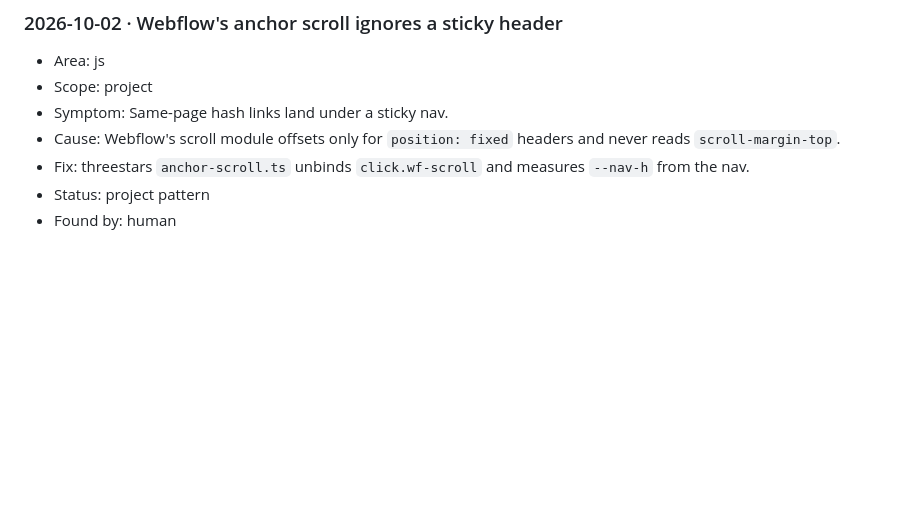
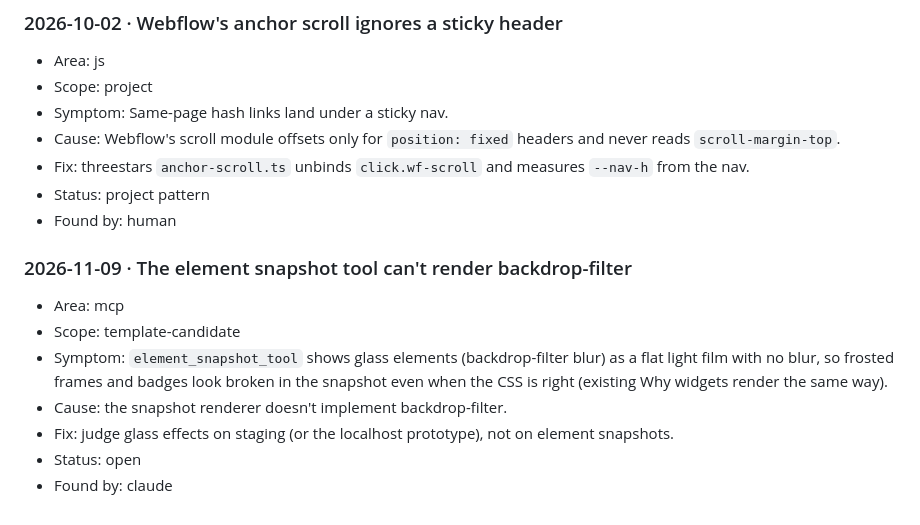
Before and after one commit to brandvm/regenx, a Markdown page: GOTCHAS.md, the part around the change. GitHub-like rendering; blank space fills up the shorter version.

Commit message:
GOTCHAS: element snapshots can't render backdrop-filter
Co-Authored-By: Claude Opus 5.5 <noreply@anthropic.com>

```diff
--- a/GOTCHAS.md
+++ b/GOTCHAS.md
@@ -735,3 +735,12 @@ they are not rediscovered. Status refers to the template.
   `--nav-h` from the nav.
 - Status: project pattern
 - Found by: human
+
+### 2026-11-09 · The element snapshot tool can't render backdrop-filter
+- Area: mcp
+- Scope: template-candidate
+- Symptom: `element_snapshot_tool` shows glass elements (backdrop-filter blur) as a flat light film with no blur, so frosted frames and badges look broken in the snapshot even when the CSS is right (existing Why widgets render the same way).
+- Cause: the snapshot renderer doesn't implement backdrop-filter.
+- Fix: judge glass effects on staging (or the localhost prototype), not on element snapshots.
+- Status: open
+- Found by: claude
```
